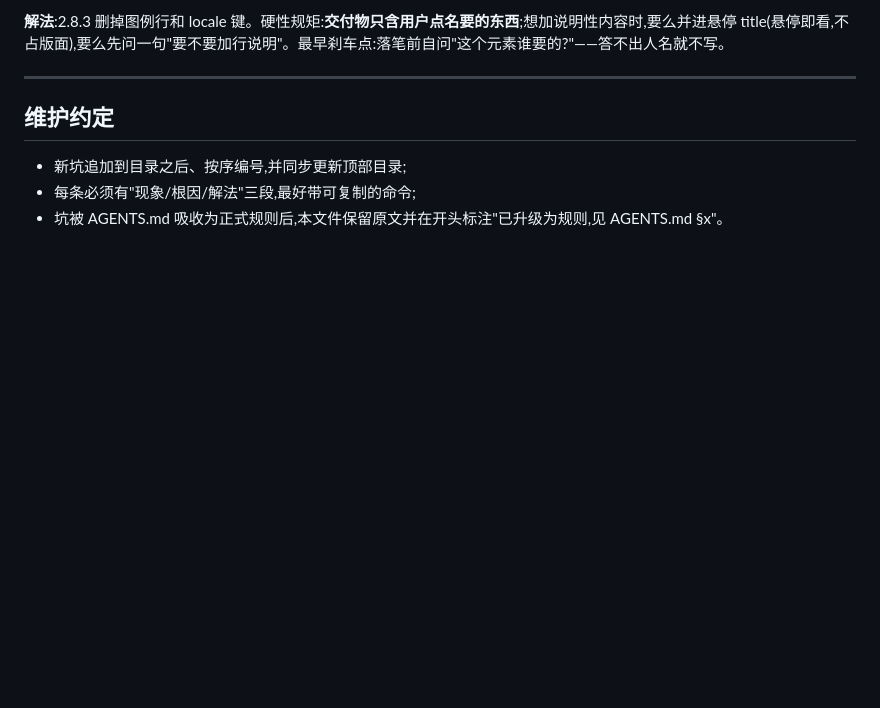
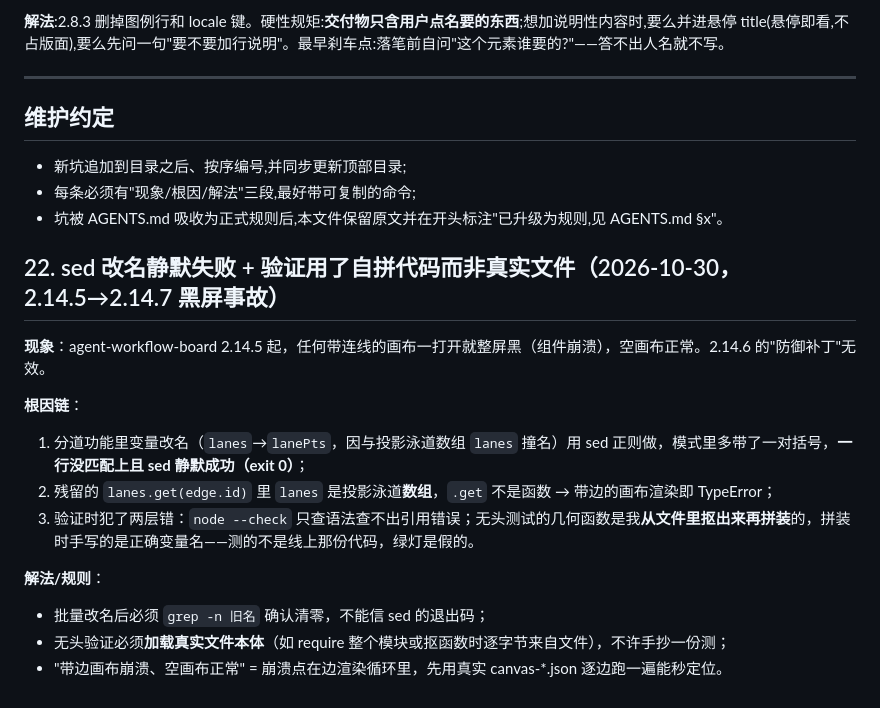
Before and after one commit to czm233/my-dsharness-plugin, a Markdown page: PITFALLS.md, the part around the change. GitHub-like rendering; blank space fills up the shorter version.

Commit message:
docs(PITFALLS): 第22条——sed改名静默失败+假验证导致2.14.5黑屏事故

```diff
--- a/PITFALLS.md
+++ b/PITFALLS.md
@@ -415,3 +415,17 @@ strings "/Applications/DeepSeek Harness.app/Contents/Resources/app.asar" | grep
 - 新坑追加到目录之后、按序编号,并同步更新顶部目录;
 - 每条必须有"现象/根因/解法"三段,最好带可复制的命令;
 - 坑被 AGENTS.md 吸收为正式规则后,本文件保留原文并在开头标注"已升级为规则,见 AGENTS.md §x"。
+
+## 22. sed 改名静默失败 + 验证用了自拼代码而非真实文件（2026-10-30，2.14.5→2.14.7 黑屏事故）
+
+**现象**：agent-workflow-board 2.14.5 起，任何带连线的画布一打开就整屏黑（组件崩溃），空画布正常。2.14.6 的"防御补丁"无效。
+
+**根因链**：
+1. 分道功能里变量改名（`lanes`→`lanePts`，因与投影泳道数组 `lanes` 撞名）用 sed 正则做，模式里多带了一对括号，**一行没匹配上且 sed 静默成功（exit 0）**；
+2. 残留的 `lanes.get(edge.id)` 里 `lanes` 是投影泳道**数组**，`.get` 不是函数 → 带边的画布渲染即 TypeError；
+3. 验证时犯了两层错：`node --check` 只查语法查不出引用错误；无头测试的几何函数是我**从文件里抠出来再拼装**的，拼装时手写的是正确变量名——测的不是线上那份代码，绿灯是假的。
+
+**解法/规则**：
+- 批量改名后必须 `grep -n 旧名` 确认清零，不能信 sed 的退出码；
+- 无头验证必须**加载真实文件本体**（如 require 整个模块或抠函数时逐字节来自文件），不许手抄一份测；
+- "带边画布崩溃、空画布正常" = 崩溃点在边渲染循环里，先用真实 canvas-*.json 逐边跑一遍能秒定位。
```
